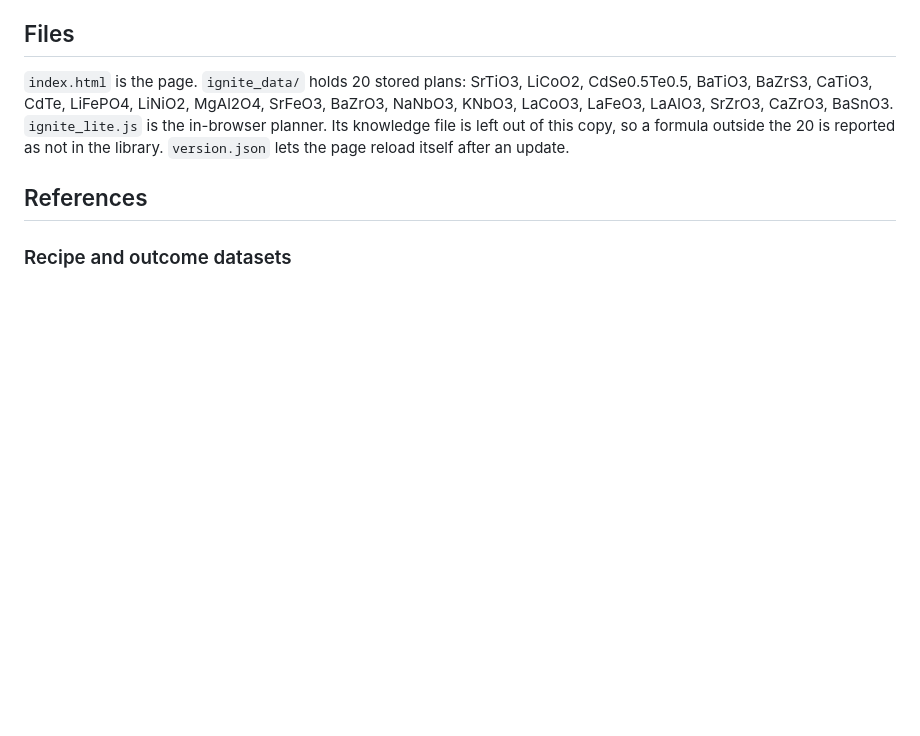
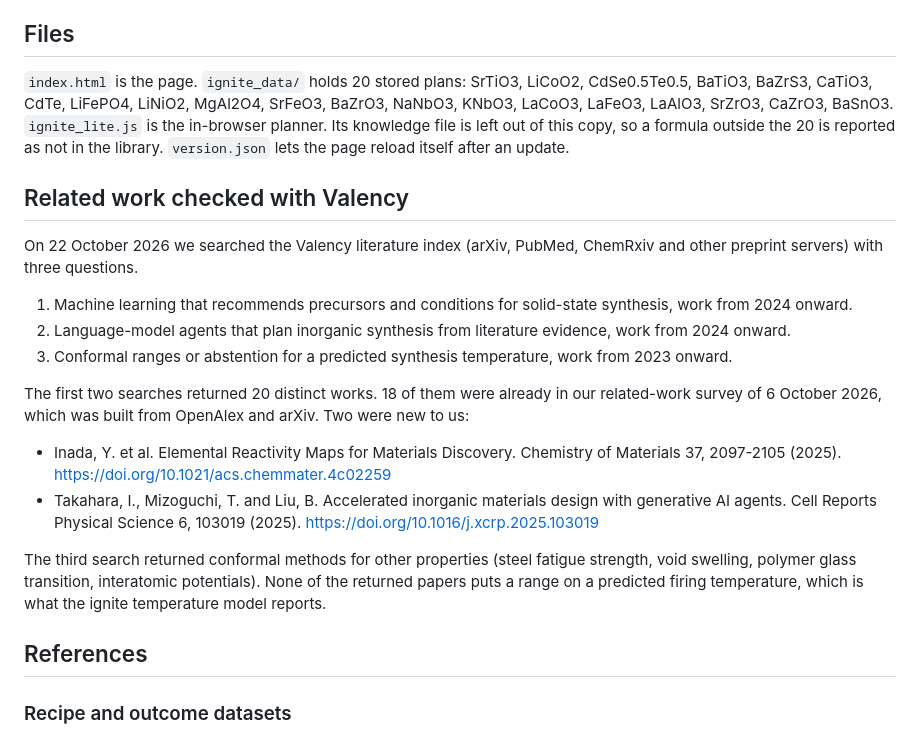
Before and after one commit to material-hub/ignite_demo, a Markdown page: README.md, the part around the change. GitHub-like rendering; blank space fills up the shorter version.

Commit message:
README: related work checked with Valency

```diff
--- a/README.md
+++ b/README.md
@@ -44,6 +44,21 @@ Claude's training data runs to June 2026, so most of these papers could be in it
 ## Files
 
 `index.html` is the page. `ignite_data/` holds 20 stored plans: SrTiO3, LiCoO2, CdSe0.5Te0.5, BaTiO3, BaZrS3, CaTiO3, CdTe, LiFePO4, LiNiO2, MgAl2O4, SrFeO3, BaZrO3, NaNbO3, KNbO3, LaCoO3, LaFeO3, LaAlO3, SrZrO3, CaZrO3, BaSnO3. `ignite_lite.js` is the in-browser planner. Its knowledge file is left out of this copy, so a formula outside the 20 is reported as not in the library. `version.json` lets the page reload itself after an update.
+
+## Related work checked with Valency
+
+On 22 October 2026 we searched the Valency literature index (arXiv, PubMed, ChemRxiv and other preprint servers) with three questions.
+
+1. Machine learning that recommends precursors and conditions for solid-state synthesis, work from 2024 onward.
+2. Language-model agents that plan inorganic synthesis from literature evidence, work from 2024 onward.
+3. Conformal ranges or abstention for a predicted synthesis temperature, work from 2023 onward.
+
+The first two searches returned 20 distinct works. 18 of them were already in our related-work survey of 6 October 2026, which was built from OpenAlex and arXiv. Two were new to us:
+
+- Inada, Y. et al. Elemental Reactivity Maps for Materials Discovery. Chemistry of Materials 37, 2097-2105 (2025). https://doi.org/10.1021/acs.chemmater.4c02259
+- Takahara, I., Mizoguchi, T. and Liu, B. Accelerated inorganic materials design with generative AI agents. Cell Reports Physical Science 6, 103019 (2025). https://doi.org/10.1016/j.xcrp.2025.103019
+
+The third search returned conformal methods for other properties (steel fatigue strength, void swelling, polymer glass transition, interatomic potentials). None of the returned papers puts a range on a predicted firing temperature, which is what the ignite temperature model reports.
 
 ## References
 
```
